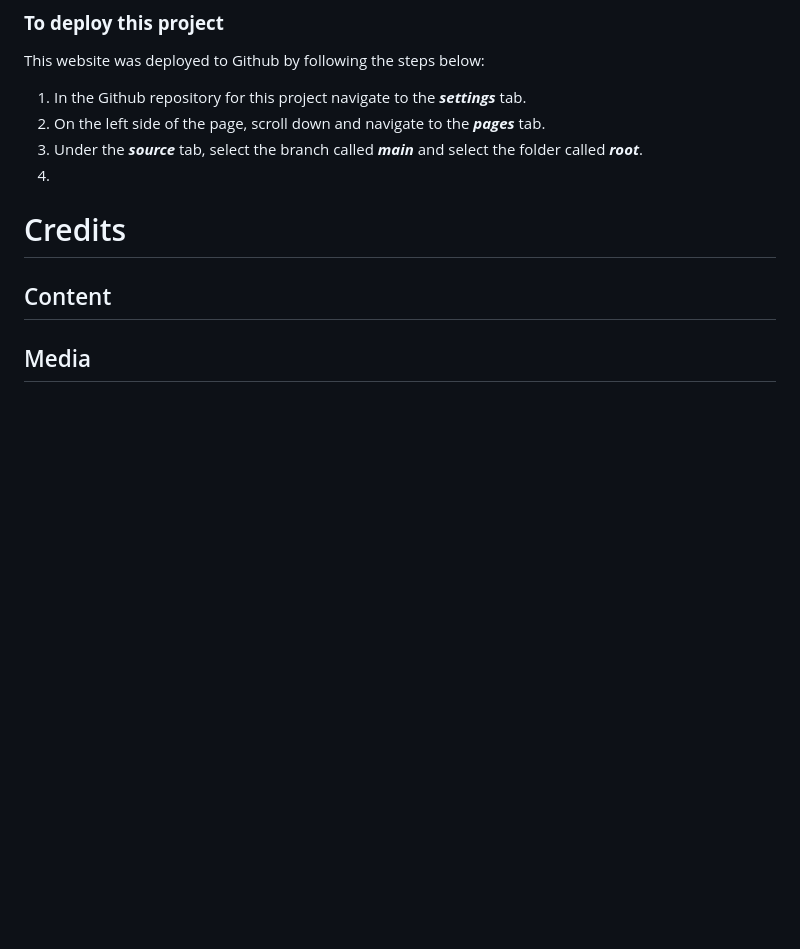
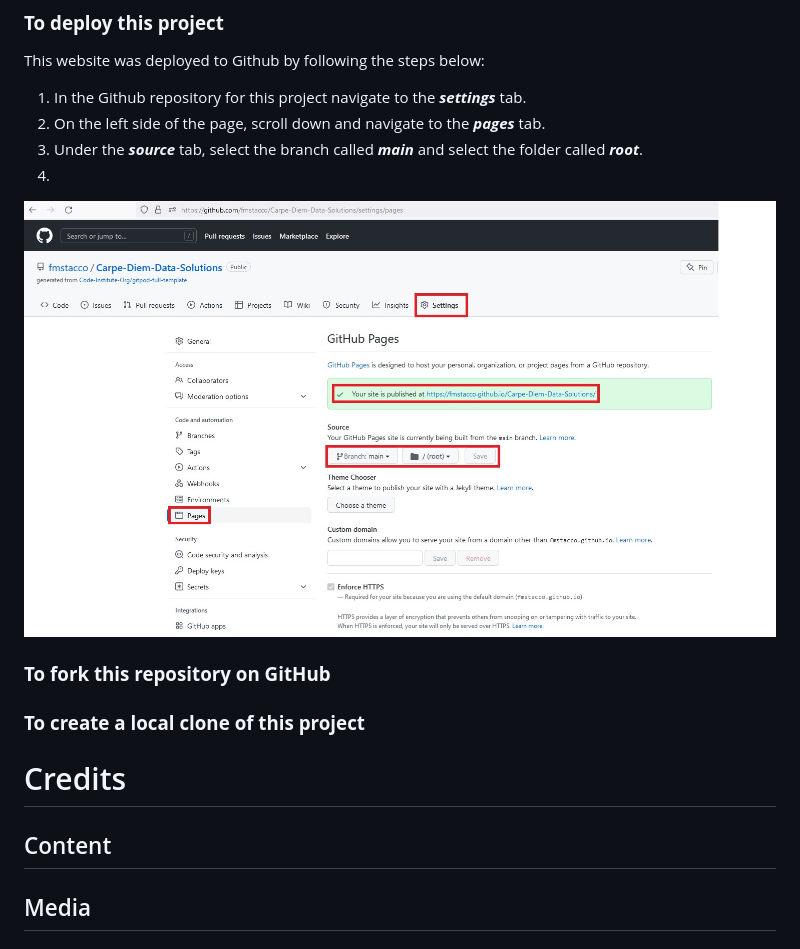
Before and after one commit to fmstacco/Carpe-Diem-Data-Solutions, a Markdown page: README.md, the part around the change. GitHub-like rendering; pictures changed too: assets/images/readme/deployment.jpg (added); folded sections open; blank space fills up the shorter version.

Commit message:
Add deployment image to README

```diff
--- a/README.md
+++ b/README.md
@@ -206,7 +206,15 @@ This website was deployed to Github by following the steps below:
 3. Under the ***source*** tab, select the branch called ***main*** and select the folder called ***root***.
 4.
 
+![GitHub pages deployed image](assets/images/readme/deployment.jpg)
 
+
+### **To fork this repository on GitHub**
+
+
+
+
+### **To create a local clone of this project**
 
 
 
```
